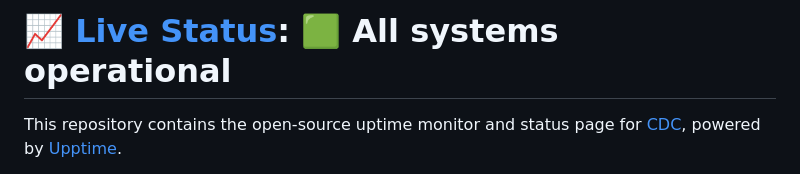
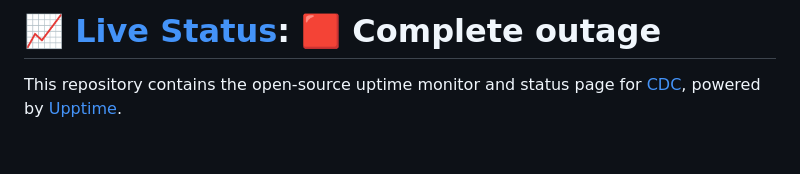
Before and after one commit to ffight/uptime-monitor-robot, a Markdown page: README.md, the part around one of its changes. GitHub-like rendering; blank space fills up the shorter version.

Commit message:
:pencil: Update summary in README [skip ci] [upptime]

```diff
--- a/README.md
+++ b/README.md
@@ -1,4 +1,4 @@
-# [📈 Live Status](https://ffight.github.io/uptime-monitor-robot): <!--live status--> **🟩 All systems operational**
+# [📈 Live Status](https://ffight.github.io/uptime-monitor-robot): <!--live status--> **🟥 Complete outage**
 
 This repository contains the open-source uptime monitor and status page for [CDC](https://ffight.github.io/uptime-monitor-robot), powered by [Upptime](https://github.com/upptime/upptime).
 
```
Also changed, not shown: other parts of README.md (+1 -1 lines).
